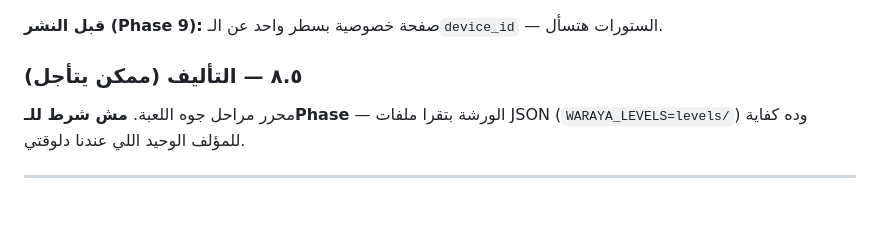
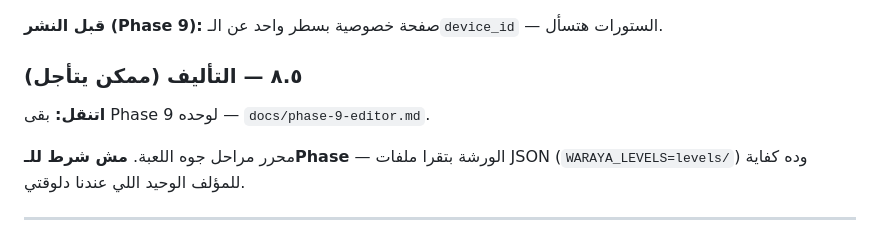
Before and after one commit to 3shmawi/waraya, a Markdown page: docs/phase-8-server.md, the part around the change. GitHub-like rendering; blank space fills up the shorter version.

```diff
--- a/docs/phase-8-server.md
+++ b/docs/phase-8-server.md
@@ -222,6 +222,9 @@ Supabase بيتحط في **GitHub Actions secrets** بس — عمره ما يد
 
 ### ٨.٥ — التأليف (ممكن يتأجل)
 
+**اتنقل:** بقى Phase 9 لوحده — `docs/phase-9-editor.md`.
+
+
 محرر مراحل جوه اللعبة. **مش شرط للـPhase** — الورشة بتقرا ملفات JSON
 (`WARAYA_LEVELS=levels/`) وده كفاية للمؤلف الوحيد اللي عندنا دلوقتي.
 
```
Also changed, not shown: CLAUDE.md (+4 -2 lines), docs/phase-9-editor.md (added, +182 -0 lines).
